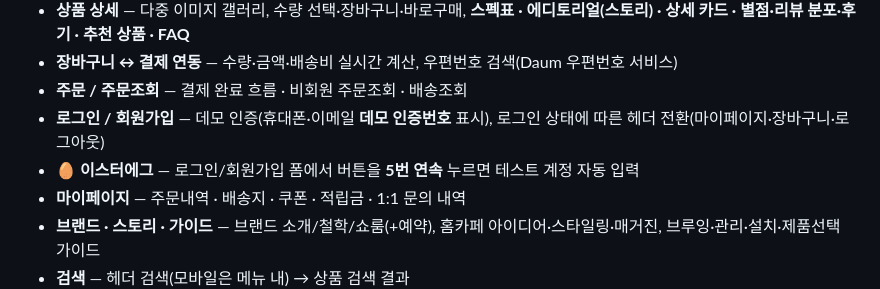
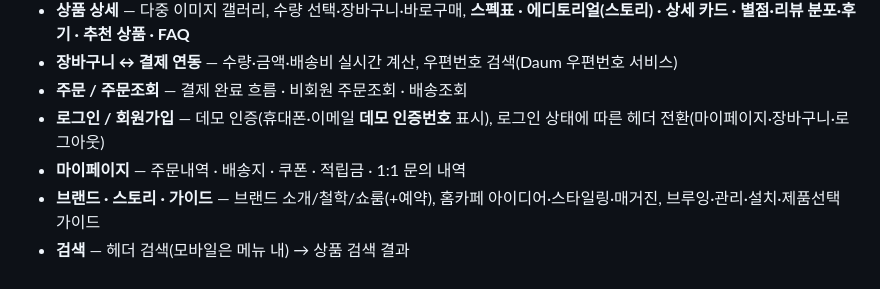
Before and after one commit to jhc2265/cozybrew, a Markdown page: README.md, the part around the change. Rendered like a GitHub page.

Commit message:
Remove Easter egg feature from login/signup
Removed the Easter egg feature from the login/signup form.

```diff
--- a/README.md
+++ b/README.md
@@ -19,7 +19,6 @@
 - **장바구니 ↔ 결제 연동** — 수량·금액·배송비 실시간 계산, 우편번호 검색(Daum 우편번호 서비스)
 - **주문 / 주문조회** — 결제 완료 흐름 · 비회원 주문조회 · 배송조회
 - **로그인 / 회원가입** — 데모 인증(휴대폰·이메일 **데모 인증번호** 표시), 로그인 상태에 따른 헤더 전환(마이페이지·장바구니·로그아웃)
-- **🥚 이스터에그** — 로그인/회원가입 폼에서 버튼을 **5번 연속** 누르면 테스트 계정 자동 입력
 - **마이페이지** — 주문내역 · 배송지 · 쿠폰 · 적립금 · 1:1 문의 내역
 - **브랜드 · 스토리 · 가이드** — 브랜드 소개/철학/쇼룸(+예약), 홈카페 아이디어·스타일링·매거진, 브루잉·관리·설치·제품선택 가이드
 - **검색** — 헤더 검색(모바일은 메뉴 내) → 상품 검색 결과
```
